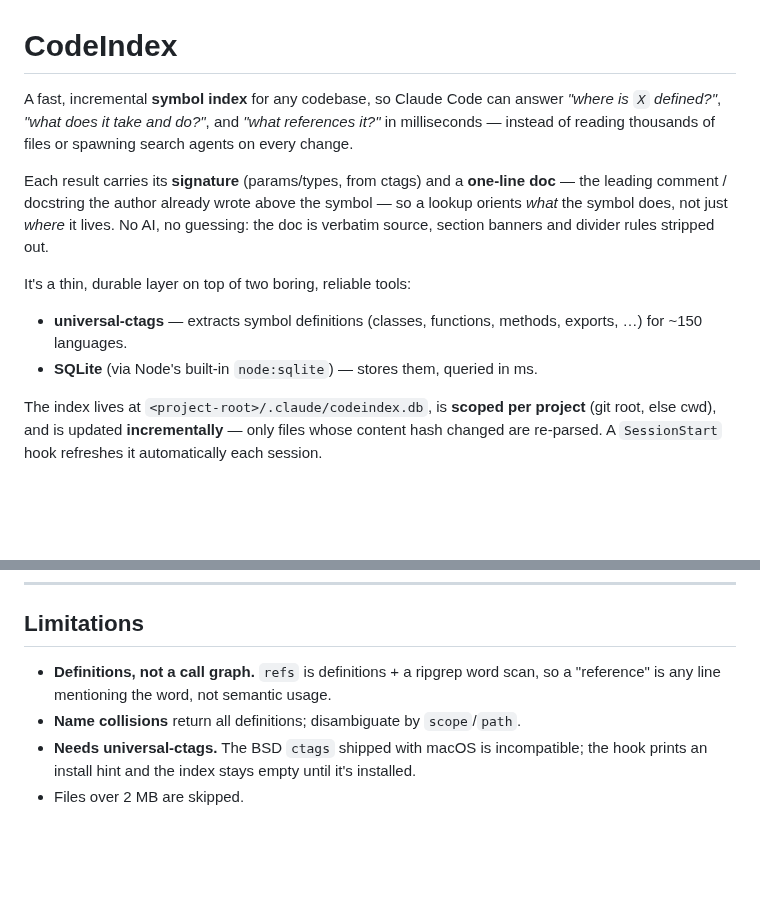
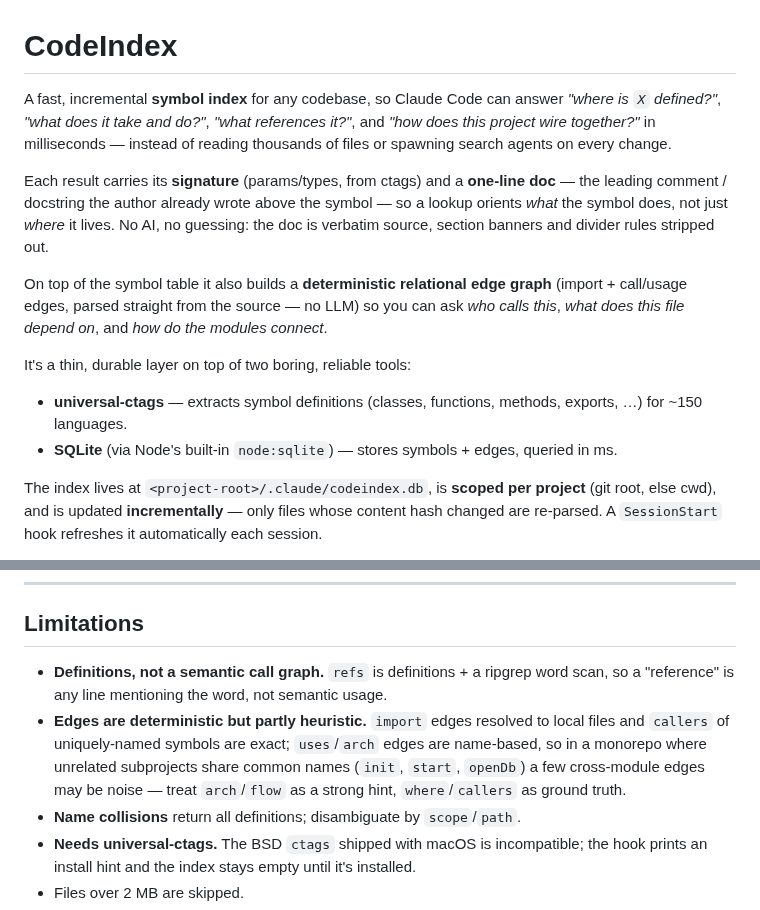
Before and after one commit to microbians/AI.SKILLS, a Markdown page: CodeIndex/README.md, 2 parts joined by grey strips. GitHub-like rendering; blank space fills up the shorter version.

```diff
--- a/CodeIndex/README.md
+++ b/CodeIndex/README.md
@@ -1,20 +1,24 @@
 # CodeIndex
 
 A fast, incremental **symbol index** for any codebase, so Claude Code can answer
-*"where is `X` defined?"*, *"what does it take and do?"*, and *"what references it?"*
-in milliseconds — instead of reading thousands of files or spawning search agents on
-every change.
+*"where is `X` defined?"*, *"what does it take and do?"*, *"what references it?"*, and
+*"how does this project wire together?"* in milliseconds — instead of reading thousands
+of files or spawning search agents on every change.
 
 Each result carries its **signature** (params/types, from ctags) and a **one-line
 doc** — the leading comment / docstring the author already wrote above the symbol — so
 a lookup orients *what* the symbol does, not just *where* it lives. No AI, no guessing:
 the doc is verbatim source, section banners and divider rules stripped out.
 
+On top of the symbol table it also builds a **deterministic relational edge graph**
+(import + call/usage edges, parsed straight from the source — no LLM) so you can ask
+*who calls this*, *what does this file depend on*, and *how do the modules connect*.
+
 It's a thin, durable layer on top of two boring, reliable tools:
 
 - **universal-ctags** — extracts symbol definitions (classes, functions, methods,
   exports, …) for ~150 languages.
-- **SQLite** (via Node's built-in `node:sqlite`) — stores them, queried in ms.
+- **SQLite** (via Node's built-in `node:sqlite`) — stores symbols + edges, queried in ms.
 
 The index lives at `<project-root>/.claude/codeindex.db`, is **scoped per project**
 (git root, else cwd), and is updated **incrementally** — only files whose content hash
@@ -131,8 +160,13 @@ so you see exactly what changed when a session starts.
 
 ## Limitations
 
-- **Definitions, not a call graph.** `refs` is definitions + a ripgrep word scan, so a
-  "reference" is any line mentioning the word, not semantic usage.
+- **Definitions, not a semantic call graph.** `refs` is definitions + a ripgrep word
+  scan, so a "reference" is any line mentioning the word, not semantic usage.
+- **Edges are deterministic but partly heuristic.** `import` edges resolved to local
+  files and `callers` of uniquely-named symbols are exact; `uses`/`arch` edges are
+  name-based, so in a monorepo where unrelated subprojects share common names (`init`,
+  `start`, `openDb`) a few cross-module edges may be noise — treat `arch`/`flow` as a
+  strong hint, `where`/`callers` as ground truth.
 - **Name collisions** return all definitions; disambiguate by `scope`/`path`.
 - **Needs universal-ctags.** The BSD `ctags` shipped with macOS is incompatible; the
   hook prints an install hint and the index stays empty until it's installed.
```
Also changed, not shown: other parts of CodeIndex/README.md (+31 -6 lines), README.md (+10 -2 lines).
